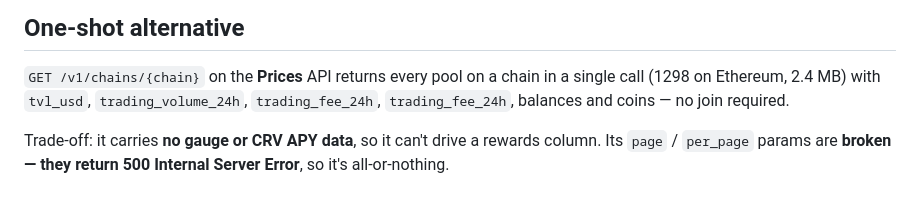
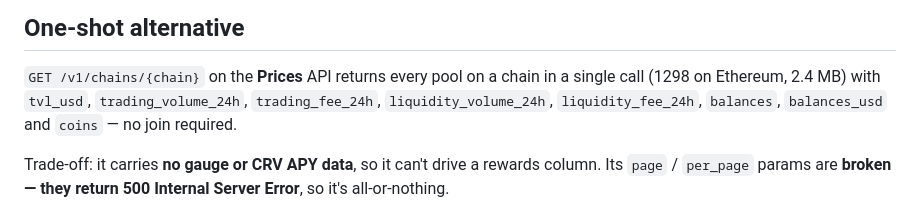
Before and after one commit to michwill/flet-curve-demo, a Markdown page: docs/curve-api.md, the part around the change. Drawn GitHub-style.

Commit message:
Fix duplicated field name in Prices API chain endpoint notes

```diff
--- a/docs/curve-api.md
+++ b/docs/curve-api.md
@@ -150,7 +150,8 @@ each other, not the pool address. `start` / `end` are Unix seconds.
 
 `GET /v1/chains/{chain}` on the **Prices** API returns every pool on a chain in a
 single call (1298 on Ethereum, 2.4 MB) with `tvl_usd`, `trading_volume_24h`,
-`trading_fee_24h`, `trading_fee_24h`, balances and coins — no join required.
+`trading_fee_24h`, `liquidity_volume_24h`, `liquidity_fee_24h`, `balances`,
+`balances_usd` and `coins` — no join required.
 
 Trade-off: it carries **no gauge or CRV APY data**, so it can't drive a rewards
 column. Its `page` / `per_page` params are **broken — they return 500 Internal
```
